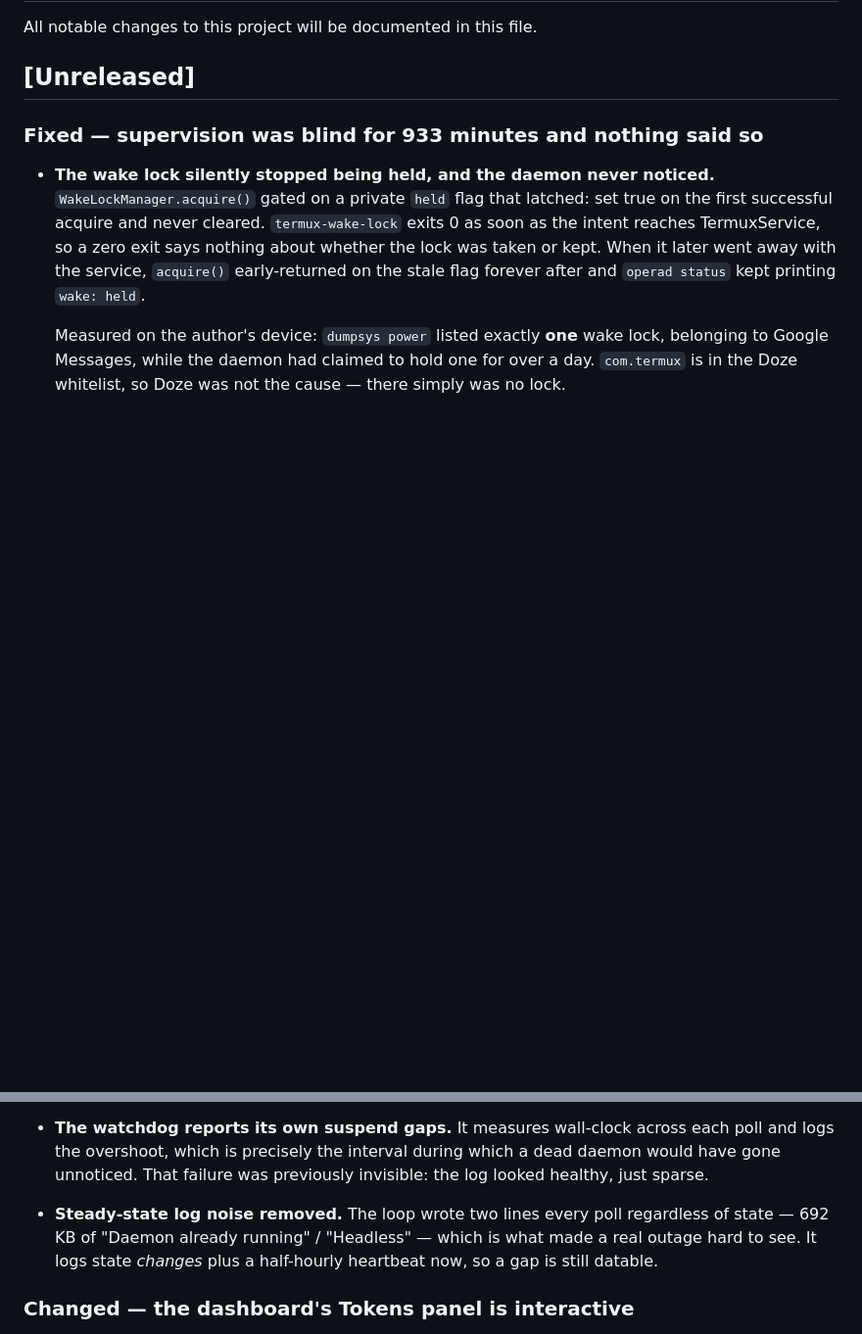
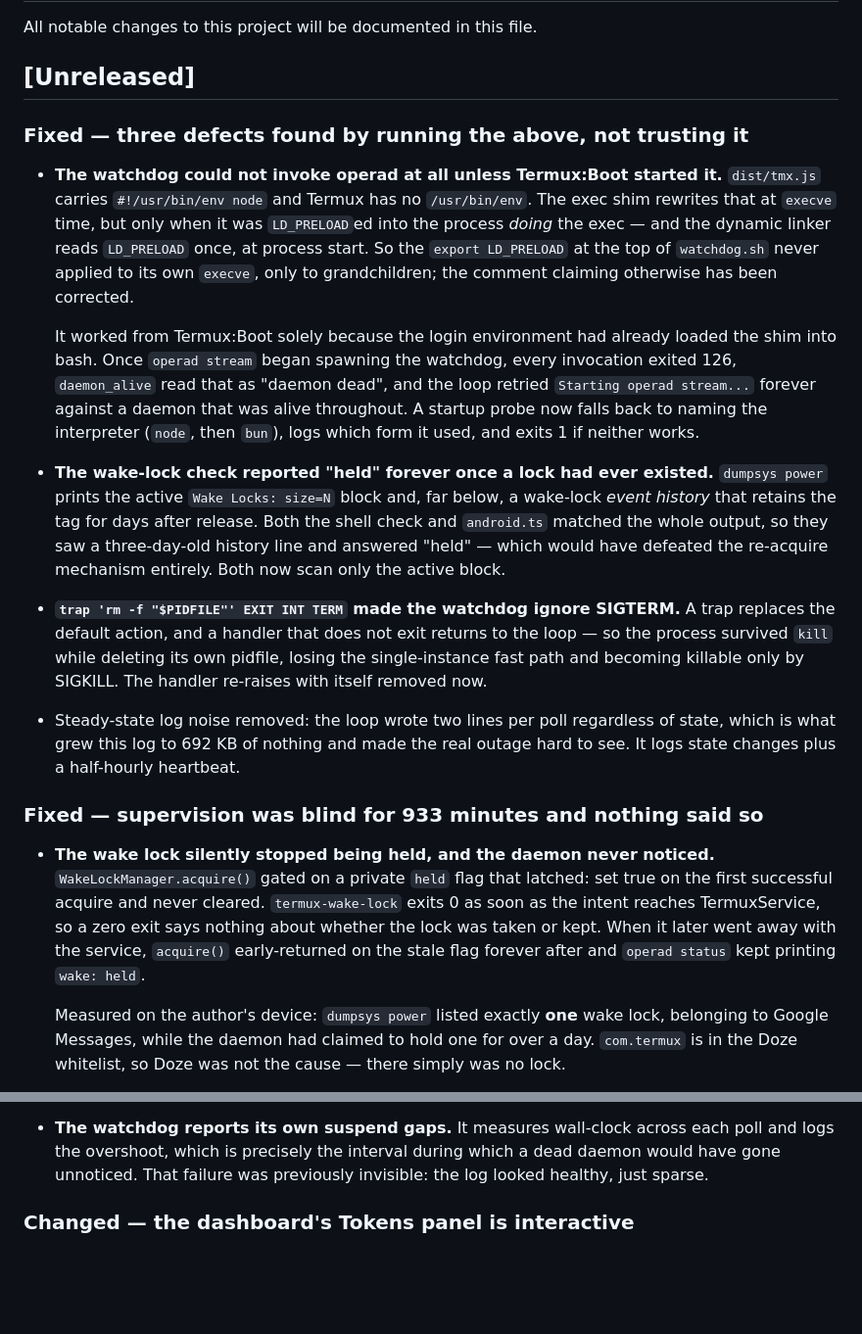
Before and after one commit to tribixbite/operad, a Markdown page: CHANGELOG.md, 2 parts joined by grey strips. Shown at 98% size. Drawn GitHub-style; blank space fills up the shorter version.

Commit message:
docs(changelog): record the watchdog invocation and wake-lock scoping fixes
— Opus 5

```diff
--- a/CHANGELOG.md
+++ b/CHANGELOG.md
@@ -3,6 +3,41 @@
 All notable changes to this project will be documented in this file.
 
 ## [Unreleased]
+
+### Fixed — three defects found by running the above, not trusting it
+
+- **The watchdog could not invoke operad at all unless Termux:Boot started it.**
+  `dist/tmx.js` carries `#!/usr/bin/env node` and Termux has no `/usr/bin/env`.
+  The exec shim rewrites that at `execve` time, but only when it was
+  `LD_PRELOAD`ed into the process *doing* the exec — and the dynamic linker
+  reads `LD_PRELOAD` once, at process start. So the `export LD_PRELOAD` at the
+  top of `watchdog.sh` never applied to its own `execve`, only to
+  grandchildren; the comment claiming otherwise has been corrected.
+
+  It worked from Termux:Boot solely because the login environment had already
+  loaded the shim into bash. Once `operad stream` began spawning the watchdog,
+  every invocation exited 126, `daemon_alive` read that as "daemon dead", and
+  the loop retried `Starting operad stream...` forever against a daemon that
+  was alive throughout. A startup probe now falls back to naming the
+  interpreter (`node`, then `bun`), logs which form it used, and exits 1 if
+  neither works.
+
+- **The wake-lock check reported "held" forever once a lock had ever existed.**
+  `dumpsys power` prints the active `Wake Locks: size=N` block and, far below,
+  a wake-lock *event history* that retains the tag for days after release. Both
+  the shell check and `android.ts` matched the whole output, so they saw a
+  three-day-old history line and answered "held" — which would have defeated
+  the re-acquire mechanism entirely. Both now scan only the active block.
+
+- **`trap 'rm -f "$PIDFILE"' EXIT INT TERM` made the watchdog ignore SIGTERM.**
+  A trap replaces the default action, and a handler that does not exit returns
+  to the loop — so the process survived `kill` while deleting its own pidfile,
+  losing the single-instance fast path and becoming killable only by SIGKILL.
+  The handler re-raises with itself removed now.
+
+- Steady-state log noise removed: the loop wrote two lines per poll regardless
+  of state, which is what grew this log to 692 KB of nothing and made the real
+  outage hard to see. It logs state changes plus a half-hourly heartbeat.
 
 ### Fixed — supervision was blind for 933 minutes and nothing said so
 
@@ -42,11 +77,6 @@ All notable changes to this project will be documented in this file.
   each poll and logs the overshoot, which is precisely the interval during
   which a dead daemon would have gone unnoticed. That failure was previously
   invisible: the log looked healthy, just sparse.
-
-- **Steady-state log noise removed.** The loop wrote two lines every poll
-  regardless of state — 692 KB of "Daemon already running" / "Headless" — which
-  is what made a real outage hard to see. It logs state *changes* plus a
-  half-hourly heartbeat now, so a gap is still datable.
 
 ### Changed — the dashboard's Tokens panel is interactive
 
```
